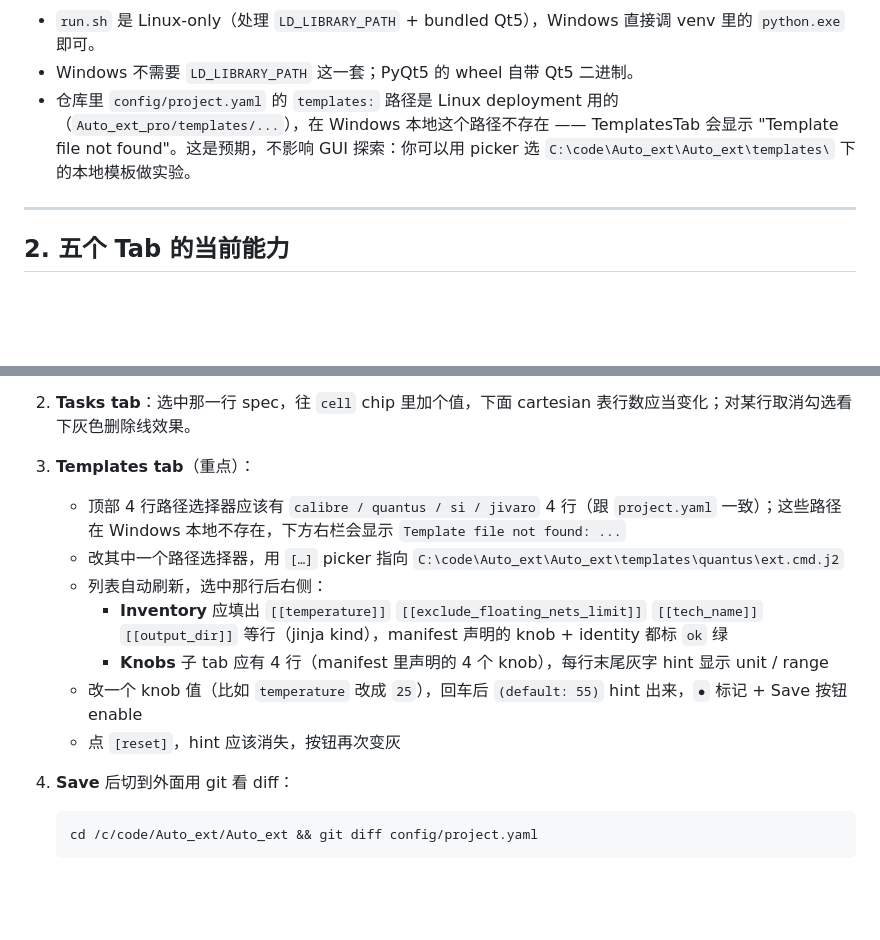
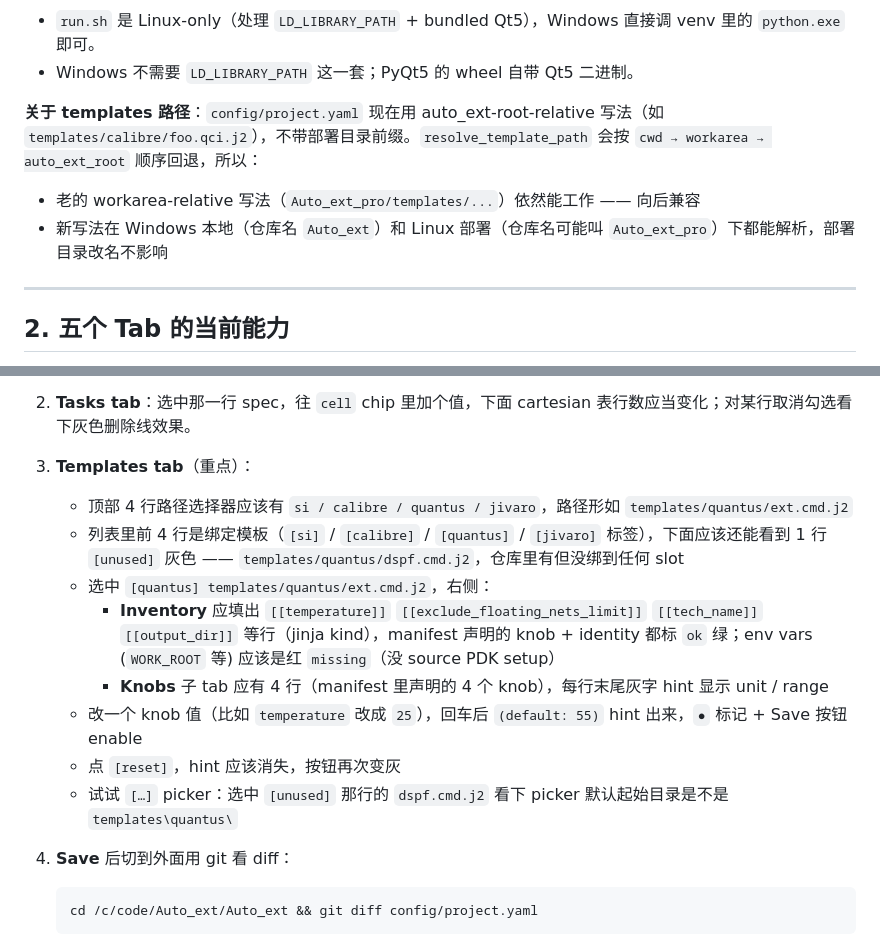
Before and after one commit to weisbert/Auto_ext, a Markdown page: docs/GUI_GUIDE.md, 2 parts joined by grey strips. GitHub-like rendering; blank space fills up the shorter version.

Commit message:
docs: refresh GUI guide for the new path resolution behaviour
§1 used to warn that Windows would see "Template file not found" because
config/project.yaml used Auto_ext_pro-prefixed paths. After 49795b8 the
prefix is gone and resolve_template_path falls back through cwd ->
workarea -> auto_ext_root, so paths resolve cleanly under both Windows
dev (Auto_ext/) and Linux deploy (Auto_ext_pro/). §3 step 3 updated to
match: list shows the 4 bound templates green plus dspf.cmd.j2 as
[unused], no picker workaround needed.

````diff
--- a/docs/GUI_GUIDE.md
+++ b/docs/GUI_GUIDE.md
@@ -61,7 +61,11 @@ PYTHONPATH=/c/code/Auto_ext/Auto_ext /c/code/Auto_ext/.venv/Scripts/python -m au
 
 - `run.sh` 是 Linux-only（处理 `LD_LIBRARY_PATH` + bundled Qt5），Windows 直接调 venv 里的 `python.exe` 即可。
 - Windows 不需要 `LD_LIBRARY_PATH` 这一套；PyQt5 的 wheel 自带 Qt5 二进制。
-- 仓库里 `config/project.yaml` 的 `templates:` 路径是 Linux deployment 用的（`Auto_ext_pro/templates/...`），在 Windows 本地这个路径不存在 —— TemplatesTab 会显示 "Template file not found"。这是预期，不影响 GUI 探索：你可以用 picker 选 `C:\code\Auto_ext\Auto_ext\templates\` 下的本地模板做实验。
+
+**关于 templates 路径**：`config/project.yaml` 现在用 auto_ext-root-relative 写法（如 `templates/calibre/foo.qci.j2`），不带部署目录前缀。`resolve_template_path` 会按 `cwd → workarea → auto_ext_root` 顺序回退，所以：
+
+- 老的 workarea-relative 写法（`Auto_ext_pro/templates/...`）依然能工作 —— 向后兼容
+- 新写法在 Windows 本地（仓库名 `Auto_ext`）和 Linux 部署（仓库名可能叫 `Auto_ext_pro`）下都能解析，部署目录改名不影响
 
 ---
 
@@ -204,13 +208,14 @@ PYTHONPATH=/c/code/Auto_ext/Auto_ext /c/code/Auto_ext/.venv/Scripts/python -m au
 1. **Project tab**：env 面板里看 `WORK_ROOT` / `WORK_ROOT2` / `PDK_LAYER_MAP_FILE` 等大概率显示 `✗ missing`（Windows 上没 source PDK setup） —— 正常。点一个 `[Override]` 给个假值（比如 `D:\fake`），看下 `●` 标记 + `[Save]` 是否 enable。
 2. **Tasks tab**：选中那一行 spec，往 `cell` chip 里加个值，下面 cartesian 表行数应当变化；对某行取消勾选看下灰色删除线效果。
 3. **Templates tab**（重点）：
-   - 顶部 4 行路径选择器应该有 `calibre / quantus / si / jivaro` 4 行（跟 `project.yaml` 一致）；这些路径在 Windows 本地不存在，下方右栏会显示 `Template file not found: ...`
-   - 改其中一个路径选择器，用 `[…]` picker 指向 `C:\code\Auto_ext\Auto_ext\templates\quantus\ext.cmd.j2`
-   - 列表自动刷新，选中那行后右侧：
-     - **Inventory** 应填出 `[[temperature]]` `[[exclude_floating_nets_limit]]` `[[tech_name]]` `[[output_dir]]` 等行（jinja kind），manifest 声明的 knob + identity 都标 `ok` 绿
+   - 顶部 4 行路径选择器应该有 `si / calibre / quantus / jivaro`，路径形如 `templates/quantus/ext.cmd.j2`
+   - 列表里前 4 行是绑定模板（`[si]` / `[calibre]` / `[quantus]` / `[jivaro]` 标签），下面应该还能看到 1 行 `[unused]` 灰色 —— `templates/quantus/dspf.cmd.j2`，仓库里有但没绑到任何 slot
+   - 选中 `[quantus] templates/quantus/ext.cmd.j2`，右侧：
+     - **Inventory** 应填出 `[[temperature]]` `[[exclude_floating_nets_limit]]` `[[tech_name]]` `[[output_dir]]` 等行（jinja kind），manifest 声明的 knob + identity 都标 `ok` 绿；env vars (`WORK_ROOT` 等) 应该是红 `missing`（没 source PDK setup）
      - **Knobs** 子 tab 应有 4 行（manifest 里声明的 4 个 knob），每行末尾灰字 hint 显示 unit / range
    - 改一个 knob 值（比如 `temperature` 改成 `25`），回车后 `(default: 55)` hint 出来，`●` 标记 + Save 按钮 enable
    - 点 `[reset]`，hint 应该消失，按钮再次变灰
+   - 试试 `[…]` picker：选中 `[unused]` 那行的 `dspf.cmd.j2` 看下 picker 默认起始目录是不是 `templates\quantus\`
 4. **Save** 后切到外面用 git 看 diff：
 
    ```bash
````
